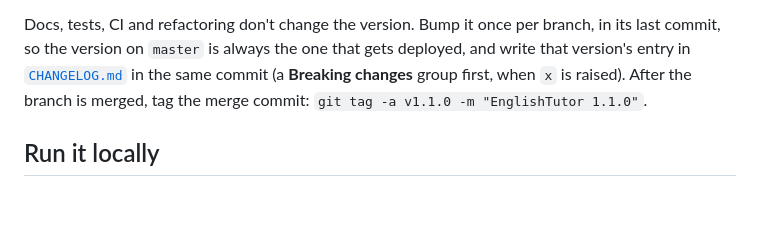
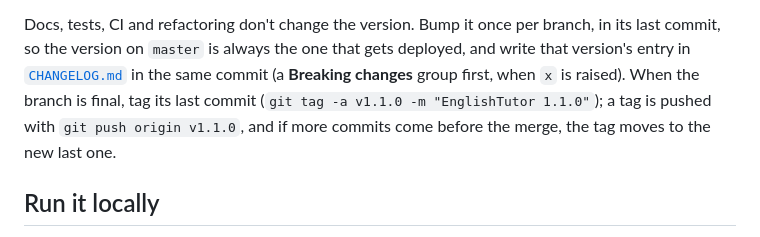
Before and after one commit to luviktor/english-tutor, a Markdown page: classroom/README.md, the part around the change. Drawn GitHub-style; blank space fills up the shorter version.

Commit message:
Tag the last commit of a release branch
The release tag goes on the final commit of the branch instead of waiting
for the merge, so it can be made together with the bump.

Co-Authored-By: Claude Sonnet 5.5 <noreply@anthropic.com>

```diff
--- a/classroom/README.md
+++ b/classroom/README.md
@@ -109,8 +109,9 @@ script is adapted to the change and its `API_MAJOR` raised with it; until then i
 
 Docs, tests, CI and refactoring don't change the version. Bump it once per branch, in its last commit, so the version
 on `master` is always the one that gets deployed, and write that version's entry in [`CHANGELOG.md`](CHANGELOG.md) in the
-same commit (a **Breaking changes** group first, when `x` is raised). After the branch is merged, tag the merge commit:
-`git tag -a v1.1.0 -m "EnglishTutor 1.1.0"`.
+same commit (a **Breaking changes** group first, when `x` is raised). When the branch is final, tag its last commit
+(`git tag -a v1.1.0 -m "EnglishTutor 1.1.0"`); a tag is pushed with `git push origin v1.1.0`, and if more commits come
+before the merge, the tag moves to the new last one.
 
 ## Run it locally
 
```
Also changed, not shown: CLAUDE.md (+1 -1 lines).
